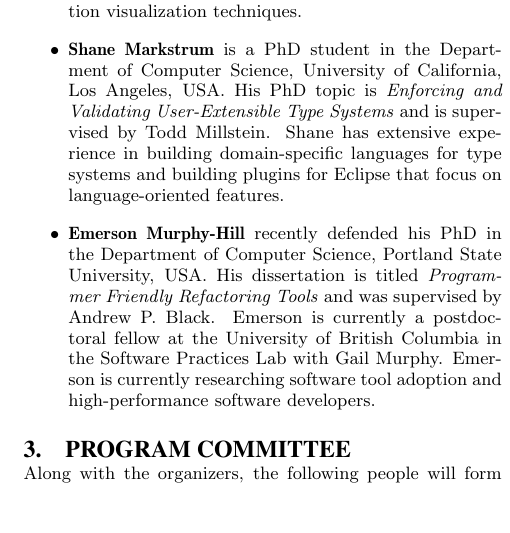
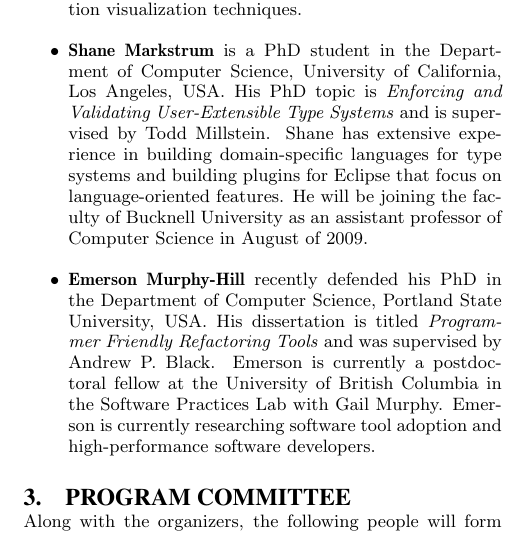
Before and after one commit to CaptainEmerson/plateau2009, a LaTeX paper (workshop_proposal/plateau.tex): part of one column of page 2 of 3, cut so that both start at the same text, the shorter picture padded with empty space. Compiled offline with pdfLaTeX.

Commit message:
Added one sentence on Shane's future position.

```diff
--- a/workshop_proposal/plateau.tex
+++ b/workshop_proposal/plateau.tex
@@ -134,7 +134,8 @@ The logistical organisation of this workshop will be done by the following organ
     Systems} and is supervised by Todd Millstein. Shane has extensive
   experience in building domain-specific languages for type systems
   and building plugins for Eclipse that focus on language-oriented
-  features.
+  features. He will be joining the faculty of Bucknell University as
+  an assistant professor of Computer Science in August of 2009.
 
 \item \textbf{Emerson Murphy-Hill} recently defended his PhD in the
   Department of Computer Science, Portland State University, USA. His
```
